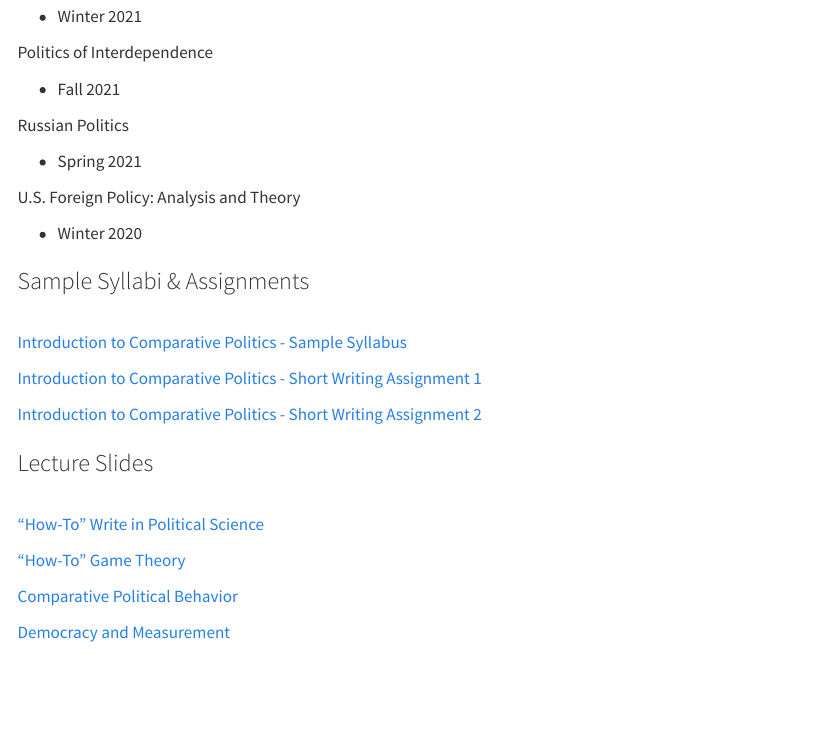
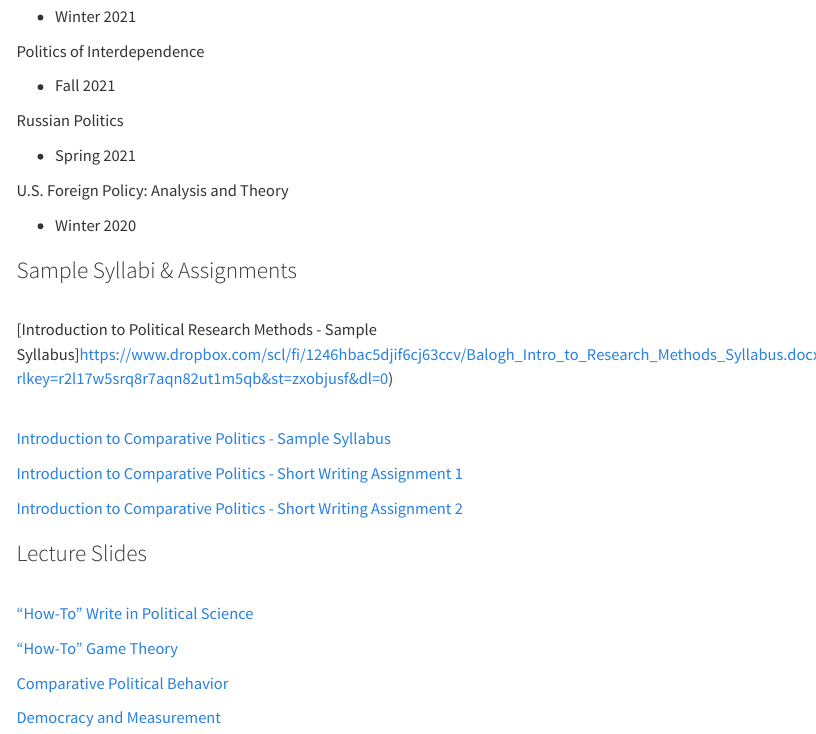
Before and after one commit to tbalogh007/tbalogh.github.io, a Quarto document (teaching.qmd): the page in a window 1100 px wide, from 730 px down before the commit and from 700 px down after it, so that both start at the same text. Rendered offline with R 4.5, knitr and Pandoc in place of Quarto, with nearby package versions; menus at the side of the page are left out.

Commit message:
updated teaching p

```diff
--- a/teaching.qmd
+++ b/teaching.qmd
@@ -66,6 +66,8 @@ U.S. Foreign Policy: Analysis and Theory
 
 ### Sample Syllabi & Assignments
 
+<br> [Introduction to Political Research Methods - Sample Syllabus]https://www.dropbox.com/scl/fi/1246hbac5djif6cj63ccv/Balogh_Intro_to_Research_Methods_Syllabus.docx?rlkey=r2l17w5srq8r7aqn82ut1m5qb&st=zxobjusf&dl=0)
+
 <br> [Introduction to Comparative Politics - Sample Syllabus](https://www.dropbox.com/scl/fi/srjzei8l66yx9y2ftnab7/Intro-to-CP-Syllabus_Balogh.pdf?rlkey=rm4dvvw8ktb3e9xjzntfu9cvb&st=l9zsyxor&dl=0)
 
 [Introduction to Comparative Politics - Short Writing Assignment 1](https://www.dropbox.com/scl/fi/f6dzrlzqepo7jfenn8o3k/Section-Memo-1.pdf?rlkey=vbowageq5q5yr9guxpjfe3qsh&st=43fvsecq&dl=0)
```
Also changed, not shown: 3 other files.
